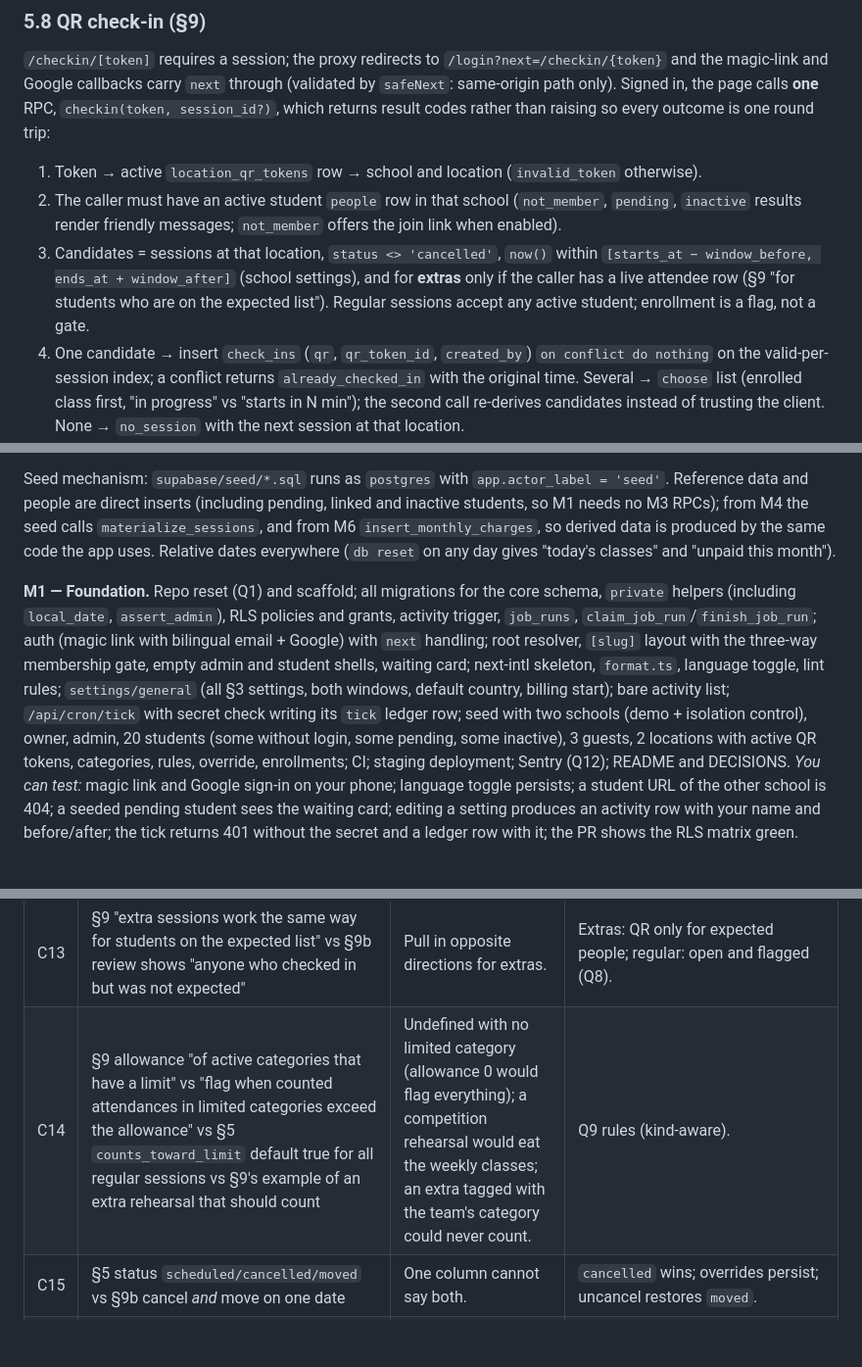
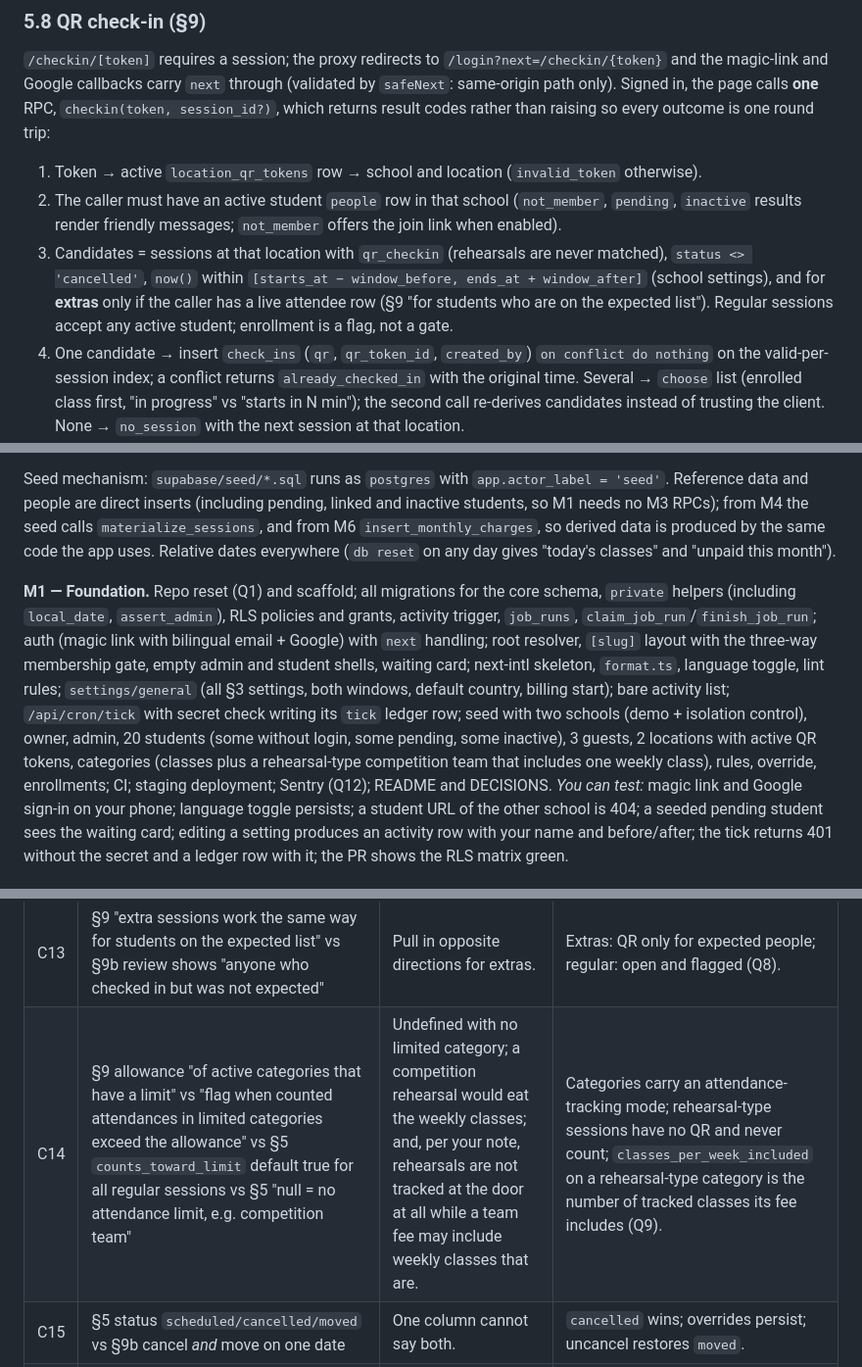
Before and after one commit to yanderleveque-dotcom/equalscore, a Markdown page: docs/PLAN.md, 3 parts joined by grey strips. Shown at 98% size. Rendered like a GitHub page; blank space fills up the shorter version.

```diff
--- a/docs/PLAN.md
+++ b/docs/PLAN.md
@@ -451,7 +452,7 @@ Manual control: `add_attendee` (upsert; clears a tombstone), `add_guest_attendee
 
 1. Token → active `location_qr_tokens` row → school and location (`invalid_token` otherwise).
 2. The caller must have an active student `people` row in that school (`not_member`, `pending`, `inactive` results render friendly messages; `not_member` offers the join link when enabled).
-3. Candidates = sessions at that location, `status <> 'cancelled'`, `now()` within `[starts_at − window_before, ends_at + window_after]` (school settings), and for **extras** only if the caller has a live attendee row (§9 "for students who are on the expected list"). Regular sessions accept any active student; enrollment is a flag, not a gate.
+3. Candidates = sessions at that location with `qr_checkin` (rehearsals are never matched), `status <> 'cancelled'`, `now()` within `[starts_at − window_before, ends_at + window_after]` (school settings), and for **extras** only if the caller has a live attendee row (§9 "for students who are on the expected list"). Regular sessions accept any active student; enrollment is a flag, not a gate.
 4. One candidate → insert `check_ins` (`qr`, `qr_token_id`, `created_by`) `on conflict do nothing` on the valid-per-session index; a conflict returns `already_checked_in` with the original time. Several → `choose` list (enrolled class first, "in progress" vs "starts in N min"); the second call re-derives candidates instead of trusting the client. None → `no_session` with the next session at that location.
 5. The response includes `unpaid_period` (current local month's status) so the confirmation shows the reminder; nothing blocks an unpaid student.
 
@@ -573,7 +575,7 @@ The nine milestones keep the brief's order. Four things are pulled forward becau
 
 Seed mechanism: `supabase/seed/*.sql` runs as `postgres` with `app.actor_label = 'seed'`. Reference data and people are direct inserts (including pending, linked and inactive students, so M1 needs no M3 RPCs); from M4 the seed calls `materialize_sessions`, and from M6 `insert_monthly_charges`, so derived data is produced by the same code the app uses. Relative dates everywhere (`db reset` on any day gives "today's classes" and "unpaid this month").
 
-**M1 — Foundation.** Repo reset (Q1) and scaffold; all migrations for the core schema, `private` helpers (including `local_date`, `assert_admin`), RLS policies and grants, activity trigger, `job_runs`, `claim_job_run`/`finish_job_run`; auth (magic link with bilingual email + Google) with `next` handling; root resolver, `[slug]` layout with the three-way membership gate, empty admin and student shells, waiting card; next-intl skeleton, `format.ts`, language toggle, lint rules; `settings/general` (all §3 settings, both windows, default country, billing start); bare activity list; `/api/cron/tick` with secret check writing its `tick` ledger row; seed with two schools (demo + isolation control), owner, admin, 20 students (some without login, some pending, some inactive), 3 guests, 2 locations with active QR tokens, categories, rules, override, enrollments; CI; staging deployment; Sentry (Q12); README and DECISIONS.
+**M1 — Foundation.** Repo reset (Q1) and scaffold; all migrations for the core schema, `private` helpers (including `local_date`, `assert_admin`), RLS policies and grants, activity trigger, `job_runs`, `claim_job_run`/`finish_job_run`; auth (magic link with bilingual email + Google) with `next` handling; root resolver, `[slug]` layout with the three-way membership gate, empty admin and student shells, waiting card; next-intl skeleton, `format.ts`, language toggle, lint rules; `settings/general` (all §3 settings, both windows, default country, billing start); bare activity list; `/api/cron/tick` with secret check writing its `tick` ledger row; seed with two schools (demo + isolation control), owner, admin, 20 students (some without login, some pending, some inactive), 3 guests, 2 locations with active QR tokens, categories (classes plus a rehearsal-type competition team that includes one weekly class), rules, override, enrollments; CI; staging deployment; Sentry (Q12); README and DECISIONS.
 *You can test:* magic link and Google sign-in on your phone; language toggle persists; a student URL of the other school is 404; a seeded pending student sees the waiting card; editing a setting produces an activity row with your name and before/after; the tick returns 401 without the secret and a ledger row with it; the PR shows the RLS matrix green.
 
 **M2 — Pricing catalogue and engine.** `src/lib/domain/{money,pricing}` with the full test suite; Categories (create, edit, archive, price, limit, colour, location); Rules (pick ≥ 2 categories + price, "affects N students" preview, duplicate-set refusal, pricier-than-parts warning); a read-only student list and the student **pricing card** (active categories, amount, explanation, "default would have been") with the override editor (the one write of this milestone).
@@ -697,7 +701,7 @@ Grouped by area; each is a single line so you can scan for anything that looks w
 | C11 | §12.4 split by location and category vs §5 optional category location, rules spanning categories, §8 one-offs, §9b free-address extras | Attribution undefined. | `breakdown` snapshot with proportional split and "no location"/"one-off"/"extras" buckets. |
 | C12 | §9b "single dated class without any weekly pattern" vs §5 `kind (regular \| extra)` and "source slot" | Neither generated nor an extra. | `regular` with `slot_id null`. |
 | C13 | §9 "extra sessions work the same way for students on the expected list" vs §9b review shows "anyone who checked in but was not expected" | Pull in opposite directions for extras. | Extras: QR only for expected people; regular: open and flagged (Q8). |
-| C14 | §9 allowance "of active categories that have a limit" vs "flag when counted attendances in limited categories exceed the allowance" vs §5 `counts_toward_limit` default true for all regular sessions vs §9's example of an extra rehearsal that should count | Undefined with no limited category (allowance 0 would flag everything); a competition rehearsal would eat the weekly classes; an extra tagged with the team's category could never count. | Q9 rules (kind-aware). |
+| C14 | §9 allowance "of active categories that have a limit" vs "flag when counted attendances in limited categories exceed the allowance" vs §5 `counts_toward_limit` default true for all regular sessions vs §5 "null = no attendance limit, e.g. competition team" | Undefined with no limited category; a competition rehearsal would eat the weekly classes; and, per your note, rehearsals are not tracked at the door at all while a team fee may include weekly classes that are. | Categories carry an attendance-tracking mode; rehearsal-type sessions have no QR and never count; `classes_per_week_included` on a rehearsal-type category is the number of tracked classes its fee includes (Q9). |
 | C15 | §5 status `scheduled/cancelled/moved` vs §9b cancel *and* move on one date | One column cannot say both. | `cancelled` wins; overrides persist; uncancel restores `moved`. |
 | C16 | §9b "changes apply to future sessions only" vs per-date edits vs idempotent regeneration | No rule says which per-date edits survive a pattern edit. | Immutable `(slot_id, slot_date)`, explicit override flags, pristine rule, cancel-with-reason when a pattern shrinks. |
 | C17 | §9 "week = Monday to Sunday" vs `check_ins` timestamp | Session date or check-in instant? They differ around midnight and DST. | Always the session's local date. |
```
Also changed, not shown: other parts of docs/PLAN.md (+19 -15 lines), DECISIONS.md (+1 -1 lines).
